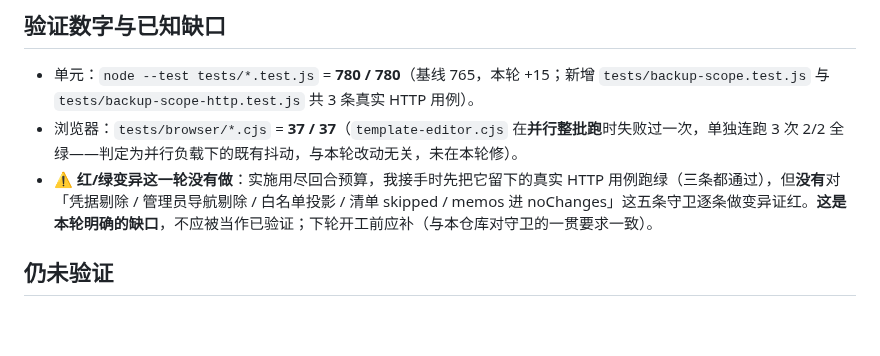
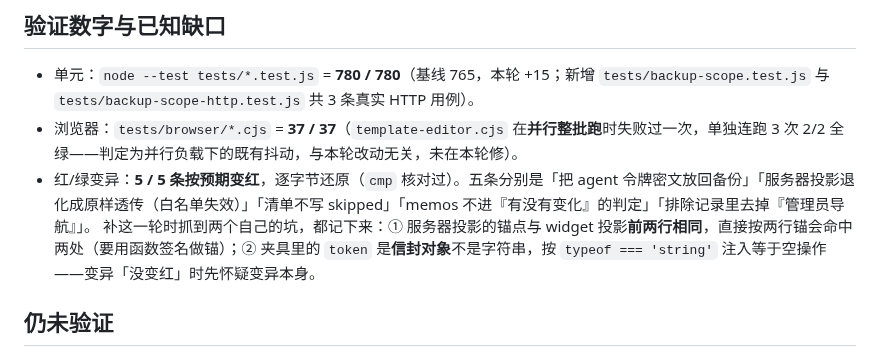
Before and after one commit to mh567/nav-sylph, a Markdown page: docs/issue-12-acceptance.md, the part around the change. Drawn GitHub-style; blank space fills up the shorter version.

Commit message:
test: 补齐 #12 的五条红/绿变异（5/5 变红）
五条守卫逐一证红并逐字节还原：凭据剔除、白名单投影、清单 skipped、memos 进
noChanges、排除记录里的管理员导航条目。验收记录里同步更新，并记下补这轮时遇到
的两个锚点坑（同形前缀要拿函数签名做锚；夹具里的 token 是信封对象不是字符串，
按字符串注入等于空操作）。

Co-authored-by: CommandCodeBot <noreply@commandcode.ai>

```diff
--- a/docs/issue-12-acceptance.md
+++ b/docs/issue-12-acceptance.md
@@ -44,7 +44,8 @@
 
 - 单元：`node --test tests/*.test.js` = **780 / 780**（基线 765，本轮 +15；新增 `tests/backup-scope.test.js` 与 `tests/backup-scope-http.test.js` 共 3 条真实 HTTP 用例）。
 - 浏览器：`tests/browser/*.cjs` = **37 / 37**（`template-editor.cjs` 在**并行整批跑**时失败过一次，单独连跑 3 次 2/2 全绿——判定为并行负载下的既有抖动，与本轮改动无关，未在本轮修）。
-- ⚠️ **红/绿变异这一轮没有做**：实施用尽回合预算，我接手时先把它留下的真实 HTTP 用例跑绿（三条都通过），但**没有**对「凭据剔除 / 管理员导航剔除 / 白名单投影 / 清单 skipped / memos 进 noChanges」这五条守卫逐条做变异证红。**这是本轮明确的缺口**，不应被当作已验证；下轮开工前应补（与本仓库对守卫的一贯要求一致）。
+- 红/绿变异：**5 / 5 条按预期变红**，逐字节还原（`cmp` 核对过）。五条分别是「把 agent 令牌密文放回备份」「服务器投影退化成原样透传（白名单失效）」「清单不写 skipped」「memos 不进『有没有变化』的判定」「排除记录里去掉『管理员导航』」。
+  补这一轮时抓到两个自己的坑，都记下来：① 服务器投影的锚点与 widget 投影**前两行相同**，直接按两行锚会命中两处（要用函数签名做锚）；② 夹具里的 `token` 是**信封对象**不是字符串，按 `typeof === 'string'` 注入等于空操作——变异「没变红」时先怀疑变异本身。
 
 ## 仍未验证
 
```
